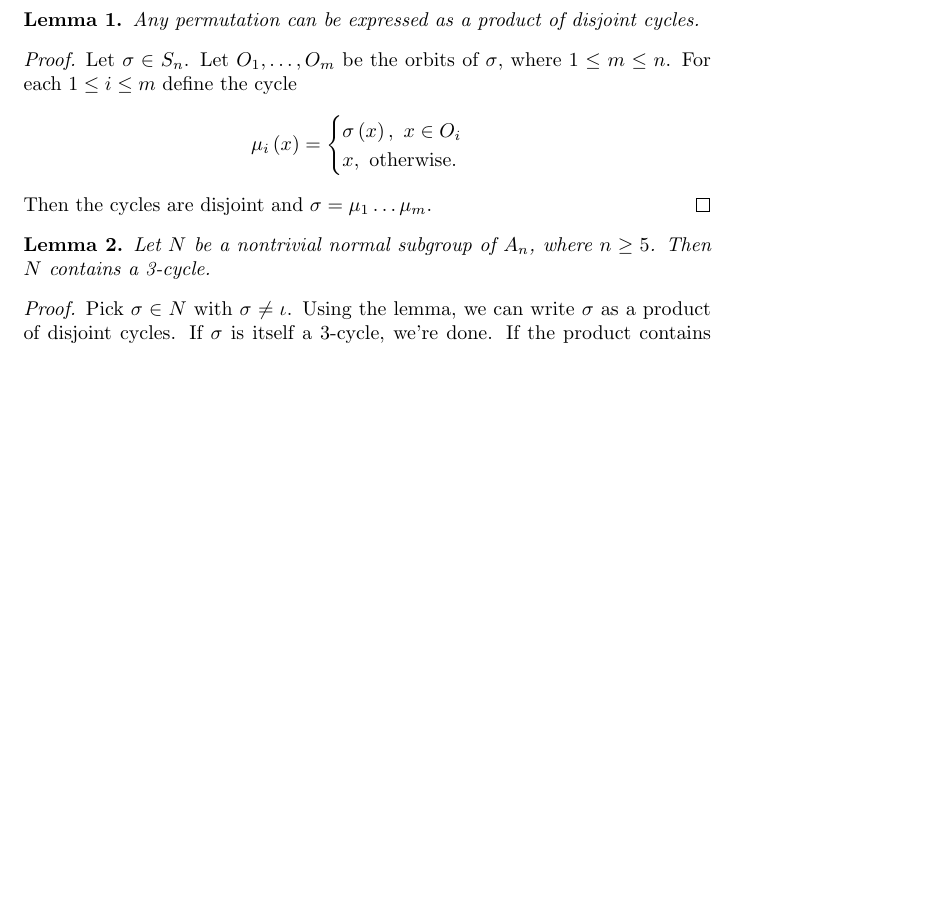
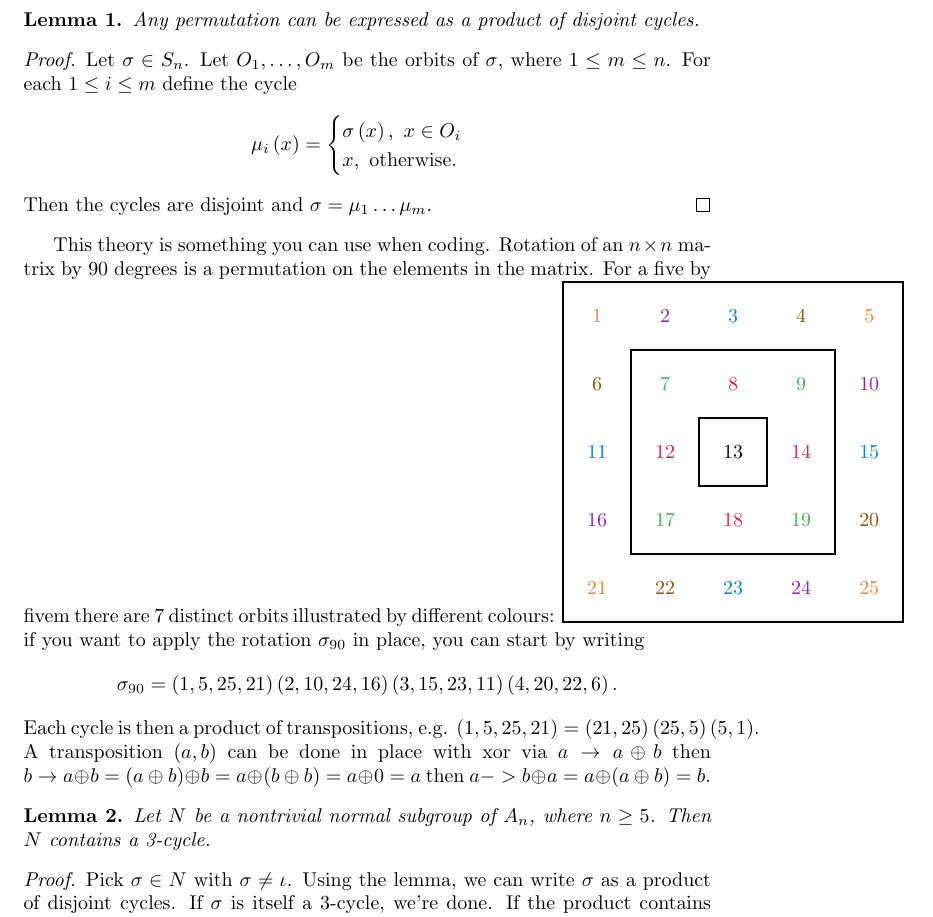
Before and after one commit to Br6800/Maths, a LaTeX document (Abstract Algebra/my_abs_alg_notes.tex): part of page 17 of 22, cut so that both start at the same text, the shorter picture padded with empty space. Compiled offline with pdfLaTeX.

Commit message:
Add TikZ diagram for matrix rotation orbits
Added a TikZ illustration of matrix rotation orbits and explained the application of permutation cycles in coding.

```diff
--- a/Abstract Algebra/my_abs_alg_notes.tex
+++ b/Abstract Algebra/my_abs_alg_notes.tex
@@ -5,6 +5,10 @@
 \usepackage[utf8]{inputenc}
 \usepackage{amsmath}
 \usepackage{xcolor}
+%not tested on local machine
+\usepackage{tikz}
+\usetikzlibrary{calc}
+
 \newcommand{\red}[1]{\textcolor{red}{#1}}
 \usepackage{hyperref}
 \usepackage{amsfonts}
@@ -490,6 +494,72 @@ $$
 Then the cycles are disjoint and $\sigma = \mu_1 \hdots \mu_m$.
 \end{proof}
 \end{lemma}
+This theory is something you can use when coding. Rotation of an $n \times n$ matrix by 90 degrees is a permutation on the elements in the matrix. For a five by fivem there are 7 distinct orbits illustrated by different colours:
+\begin{tikzpicture}[scale=1.2] % slightly bigger scale
+
+% Orbit colors
+\definecolor{O0}{RGB}{0,0,0}        % center
+\definecolor{O1}{RGB}{230,25,75}
+\definecolor{O2}{RGB}{60,180,75}
+\definecolor{O3}{RGB}{0,130,200}
+\definecolor{O4}{RGB}{245,130,48}
+\definecolor{O5}{RGB}{145,30,180}
+\definecolor{O6}{RGB}{150,75,0}
+
+
+
+% Outer square
+\draw[thick] (-2.5,-2.5) rectangle (2.5,2.5);
+
+% Inner squares aligned to grid
+\draw[black, thick] (-1.5,-1.5) rectangle (1.5,1.5); % 3x3
+\draw[black, thick] (-0.5,-0.5) rectangle (0.5,0.5); % 1x1
+
+% Numbers
+\node[text=O0] at (0,0) {13};
+
+% Inner cross orbit {8,14,18,12}
+\node[text=O1] at (0,1) {8};
+\node[text=O1] at (1,0) {14};
+\node[text=O1] at (0,-1) {18};
+\node[text=O1] at (-1,0) {12};
+
+% Inner corner orbit {7,9,19,17}
+\node[text=O2] at (1,1) {9};
+\node[text=O2] at (1,-1) {19};
+\node[text=O2] at (-1,-1) {17};
+\node[text=O2] at (-1,1) {7};
+
+% Orbit {15,23,3,11}
+\node[text=O3] at (2,0) {15};
+\node[text=O3] at (0,-2) {23};
+\node[text=O3] at (0,2) {3};
+\node[text=O3] at (-2,0) {11};
+
+% Orbit {21,1,5,25}
+\node[text=O4] at (-2,-2) {21};
+\node[text=O4] at (-2,2) {1};
+\node[text=O4] at (2,2) {5};
+\node[text=O4] at (2,-2) {25};
+
+% Orbit {2,10,24,16}
+\node[text=O5] at (-1,2) {2};
+\node[text=O5] at (2,1) {10};
+\node[text=O5] at (1,-2) {24};
+\node[text=O5] at (-2,-1) {16};
+
+% Orbit {6,4,20,22}
+\node[text=O6] at (-2,1) {6};
+\node[text=O6] at (1,2) {4};
+\node[text=O6] at (2,-1) {20};
+\node[text=O6] at (-1,-2) {22};
+
+\end{tikzpicture}
+if you want to apply the rotation $\sigma_{90}$ in place, you can start by writing
+$$
+\sigma_{90} = (1,5,25,21)(2,10,24,16)(3,15,23,11)(4,20,22,6).
+$$
+Each cycle is then a product of transpositions, e.g. $(1,5,25,21) = (21,25)(25,5)(5,1)$. A transposition $(a,b)$ can be done in place with xor via $a \to a \oplus b$ then $b \to a \oplus b = ( a \oplus b) \oplus b = a \oplus (b \oplus b) = a \oplus 0 = a$ then $a -> b \oplus a = a \oplus (a \oplus b) = b$.
 \begin{lemma}
 Let $N$ be a nontrivial normal subgroup of $A_n$, where $n \geq 5$.
 Then $N$ contains a 3-cycle.
```
